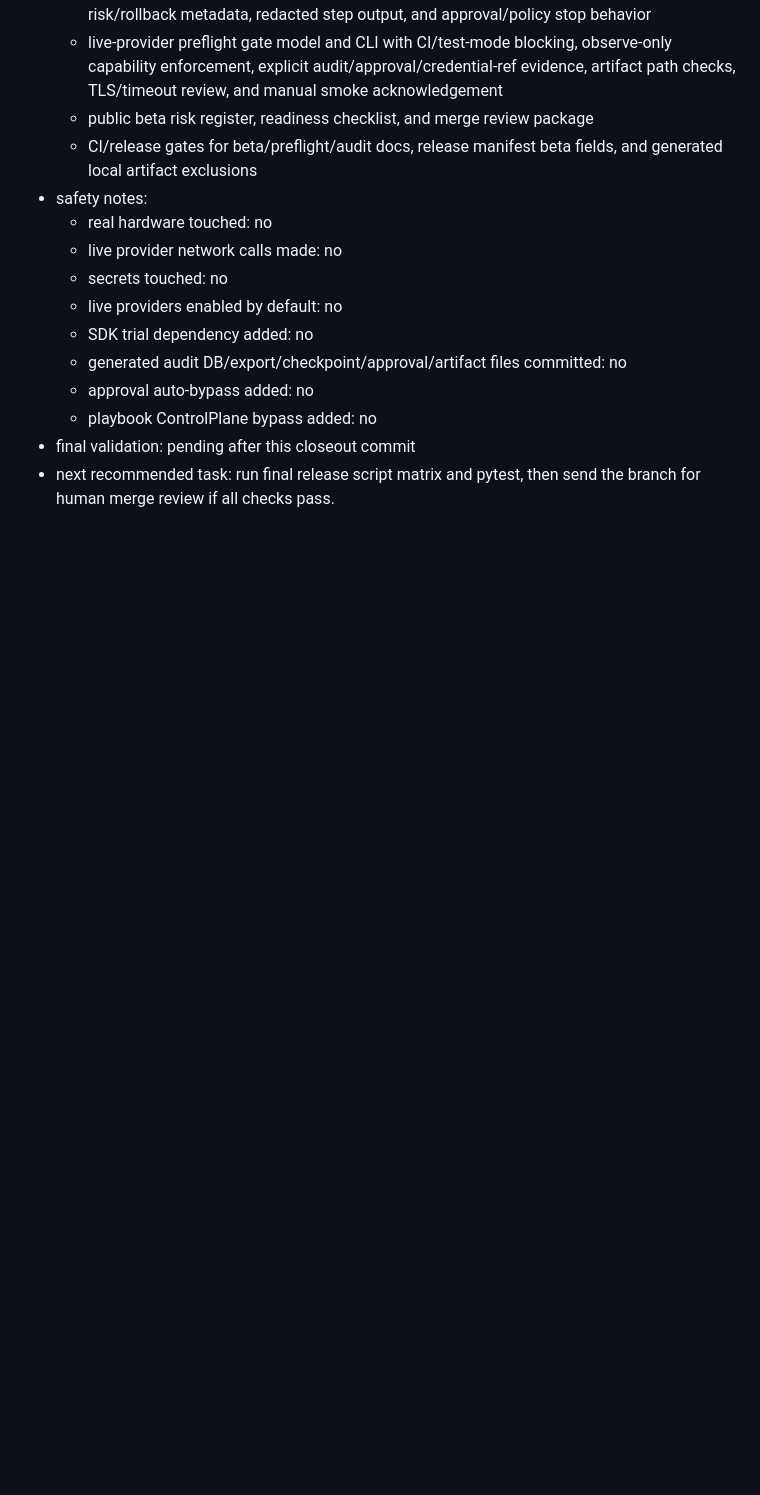
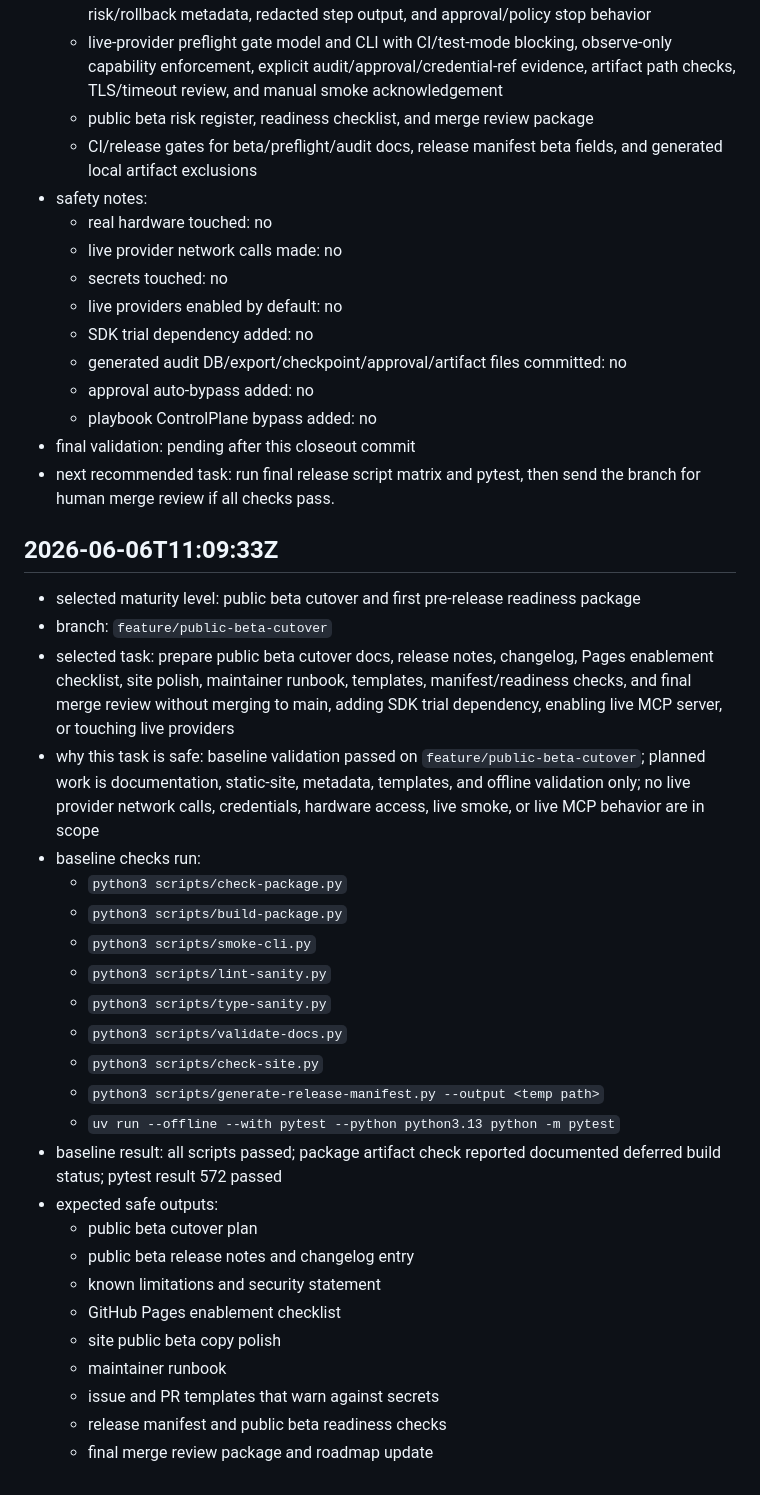
Before and after one commit to MahdiHedhli/AgenticKVM, a Markdown page: docs/heartbeat-log.md, the part around the change. GitHub-like rendering; blank space fills up the shorter version.

Commit message:
docs: add public beta cutover plan

```diff
--- a/docs/heartbeat-log.md
+++ b/docs/heartbeat-log.md
@@ -1466,3 +1466,41 @@
 - final validation: pending after this closeout commit
 - next recommended task: run final release script matrix and pytest, then send
   the branch for human merge review if all checks pass.
+
+## 2026-06-06T11:09:33Z
+
+- selected maturity level: public beta cutover and first pre-release readiness
+  package
+- branch: `feature/public-beta-cutover`
+- selected task: prepare public beta cutover docs, release notes, changelog,
+  Pages enablement checklist, site polish, maintainer runbook, templates,
+  manifest/readiness checks, and final merge review without merging to main,
+  adding SDK trial dependency, enabling live MCP server, or touching live
+  providers
+- why this task is safe: baseline validation passed on
+  `feature/public-beta-cutover`; planned work is documentation, static-site,
+  metadata, templates, and offline validation only; no live provider network
+  calls, credentials, hardware access, live smoke, or live MCP behavior are in
+  scope
+- baseline checks run:
+  - `python3 scripts/check-package.py`
+  - `python3 scripts/build-package.py`
+  - `python3 scripts/smoke-cli.py`
+  - `python3 scripts/lint-sanity.py`
+  - `python3 scripts/type-sanity.py`
+  - `python3 scripts/validate-docs.py`
+  - `python3 scripts/check-site.py`
+  - `python3 scripts/generate-release-manifest.py --output <temp path>`
+  - `uv run --offline --with pytest --python python3.13 python -m pytest`
+- baseline result: all scripts passed; package artifact check reported
+  documented deferred build status; pytest result 572 passed
+- expected safe outputs:
+  - public beta cutover plan
+  - public beta release notes and changelog entry
+  - known limitations and security statement
+  - GitHub Pages enablement checklist
+  - site public beta copy polish
+  - maintainer runbook
+  - issue and PR templates that warn against secrets
+  - release manifest and public beta readiness checks
+  - final merge review package and roadmap update
```
Also changed, not shown: docs/public-beta-cutover-plan.md (added, +149 -0 lines).
